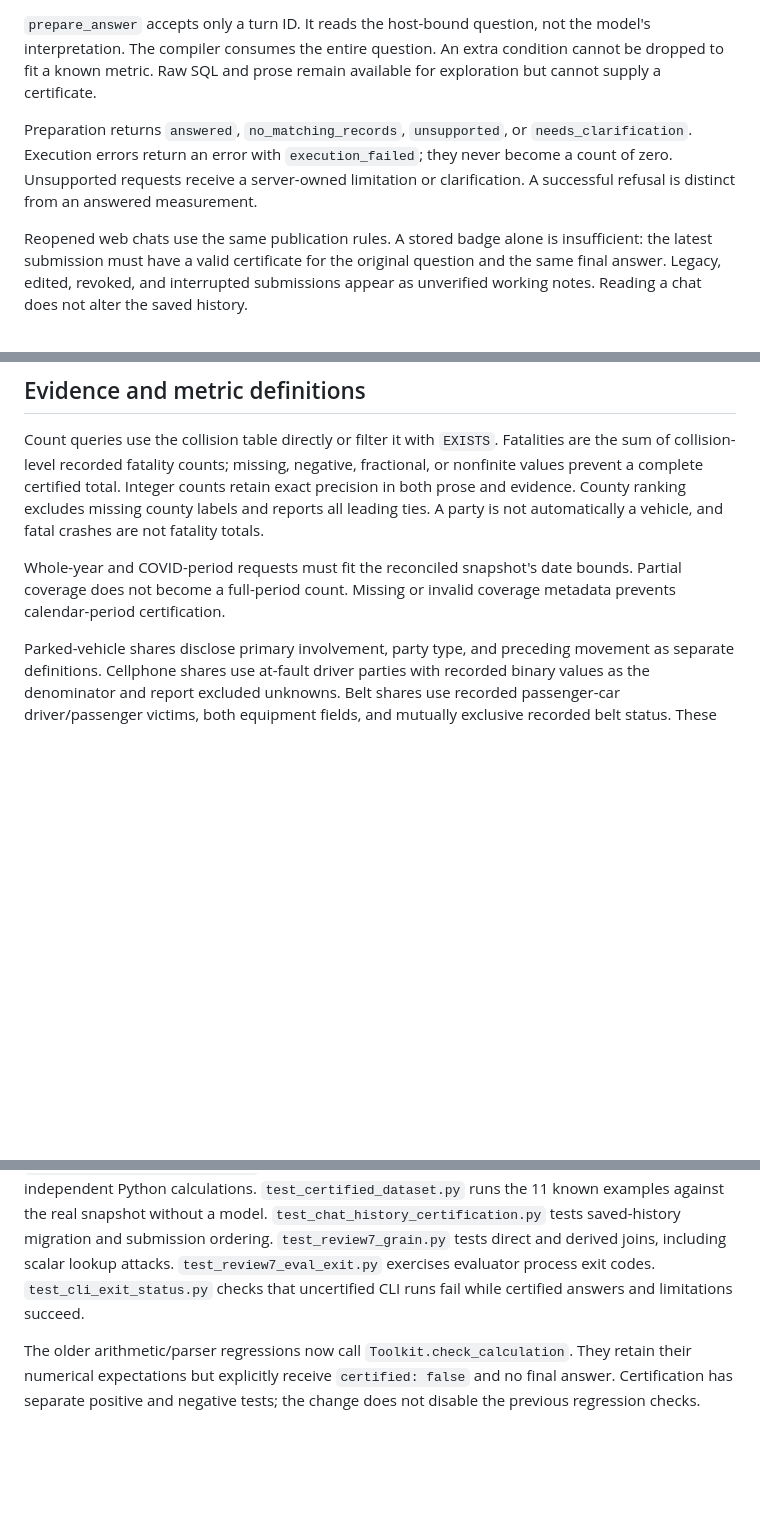
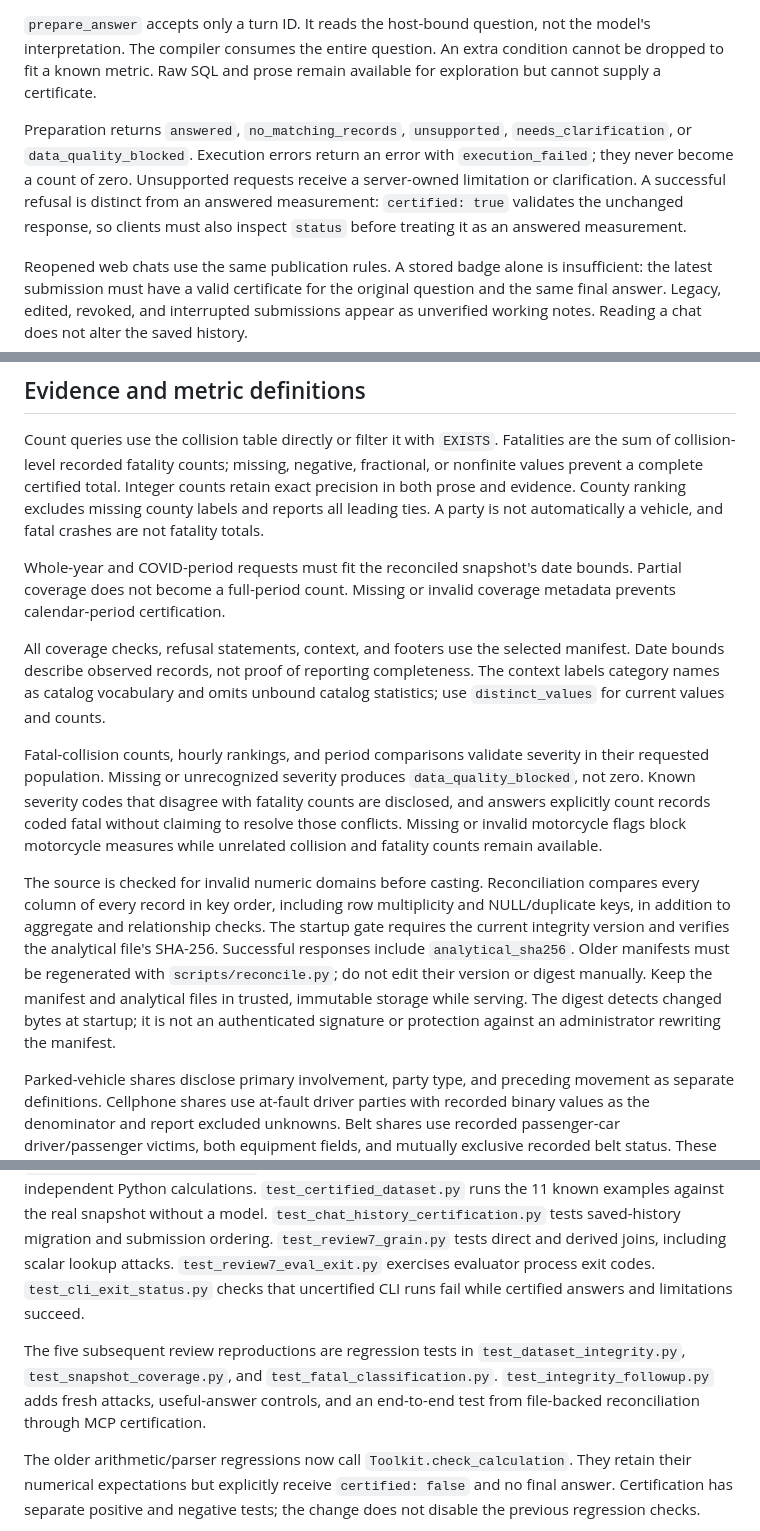
Before and after one commit to youngfreezy/switrs-agent, a Markdown page: docs/certification.md, 3 parts joined by grey strips. Rendered like a GitHub page; blank space fills up the shorter version.

Commit message:
docs: define integrity checks and data quality outcomes

```diff
--- a/docs/certification.md
+++ b/docs/certification.md
@@ -8,7 +8,7 @@ Bind the original user question through the host as before. Call `begin_question
 
 `prepare_answer` accepts only a turn ID. It reads the host-bound question, not the model's interpretation. The compiler consumes the entire question. An extra condition cannot be dropped to fit a known metric. Raw SQL and prose remain available for exploration but cannot supply a certificate.
 
-Preparation returns `answered`, `no_matching_records`, `unsupported`, or `needs_clarification`. Execution errors return an error with `execution_failed`; they never become a count of zero. Unsupported requests receive a server-owned limitation or clarification. A successful refusal is distinct from an answered measurement.
+Preparation returns `answered`, `no_matching_records`, `unsupported`, `needs_clarification`, or `data_quality_blocked`. Execution errors return an error with `execution_failed`; they never become a count of zero. Unsupported requests receive a server-owned limitation or clarification. A successful refusal is distinct from an answered measurement: `certified: true` validates the unchanged response, so clients must also inspect `status` before treating it as an answered measurement.
 
 Reopened web chats use the same publication rules. A stored badge alone is insufficient: the latest submission must have a valid certificate for the original question and the same final answer. Legacy, edited, revoked, and interrupted submissions appear as unverified working notes. Reading a chat does not alter the saved history.
 
@@ -18,6 +18,12 @@ Count queries use the collision table directly or filter it with `EXISTS`. Fatal
 
 Whole-year and COVID-period requests must fit the reconciled snapshot's date bounds. Partial coverage does not become a full-period count. Missing or invalid coverage metadata prevents calendar-period certification.
 
+All coverage checks, refusal statements, context, and footers use the selected manifest. Date bounds describe observed records, not proof of reporting completeness. The context labels category names as catalog vocabulary and omits unbound catalog statistics; use `distinct_values` for current values and counts.
+
+Fatal-collision counts, hourly rankings, and period comparisons validate severity in their requested population. Missing or unrecognized severity produces `data_quality_blocked`, not zero. Known severity codes that disagree with fatality counts are disclosed, and answers explicitly count records coded fatal without claiming to resolve those conflicts. Missing or invalid motorcycle flags block motorcycle measures while unrelated collision and fatality counts remain available.
+
+The source is checked for invalid numeric domains before casting. Reconciliation compares every column of every record in key order, including row multiplicity and NULL/duplicate keys, in addition to aggregate and relationship checks. The startup gate requires the current integrity version and verifies the analytical file's SHA-256. Successful responses include `analytical_sha256`. Older manifests must be regenerated with `scripts/reconcile.py`; do not edit their version or digest manually. Keep the manifest and analytical files in trusted, immutable storage while serving. The digest detects changed bytes at startup; it is not an authenticated signature or protection against an administrator rewriting the manifest.
+
 Parked-vehicle shares disclose primary involvement, party type, and preceding movement as separate definitions. Cellphone shares use at-fault driver parties with recorded binary values as the denominator and report excluded unknowns. Belt shares use recorded passenger-car driver/passenger victims, both equipment fields, and mutually exclusive recorded belt status. These victim shares do not represent all occupant risk. COVID comparisons describe calendar and April periods and calculate the direction from results; they cannot establish a causal effect.
 
 Every numerical assertion records its approved metric, population, operation, result-cell references, and computed value. Non-numerical ranking and direction wording is rendered by the corresponding metric implementation. Queries, returned rows, and final assertions are retained in the trace.
@@ -26,6 +32,8 @@ Every numerical assertion records its approved metric, population, operation, re
 
 `test_certification.py` tests publication, request binding, refusals, and tampering. `test_certified_metrics.py` provides independent known answers for supported examples. `test_certification_attacks.py` adds invalid-data cases and randomized data checked against independent Python calculations. `test_certified_dataset.py` runs the 11 known examples against the real snapshot without a model. `test_chat_history_certification.py` tests saved-history migration and submission ordering. `test_review7_grain.py` tests direct and derived joins, including scalar lookup attacks. `test_review7_eval_exit.py` exercises evaluator process exit codes. `test_cli_exit_status.py` checks that uncertified CLI runs fail while certified answers and limitations succeed.
 
+The five subsequent review reproductions are regression tests in `test_dataset_integrity.py`, `test_snapshot_coverage.py`, and `test_fatal_classification.py`. `test_integrity_followup.py` adds fresh attacks, useful-answer controls, and an end-to-end test from file-backed reconciliation through MCP certification.
+
 The older arithmetic/parser regressions now call `Toolkit.check_calculation`. They retain their numerical expectations but explicitly receive `certified: false` and no final answer. Certification has separate positive and negative tests; the change does not disable the previous regression checks.
 
 To add a supported question, define its metric and population, match the complete request, compile its SQL, render its assertions, and add independent fixtures and adversarial variants. Do not add keyword detection that discards unmatched conditions. Before release on a changed snapshot, rerun full-data reconciliation and live-model checks. The 2026-10-19 validation on the pinned snapshot passed 479 tests and all 11 live example questions.
```
Also changed, not shown: docs/usage.md (+1 -1 lines), docs/validation.md (+11 -1 lines).
